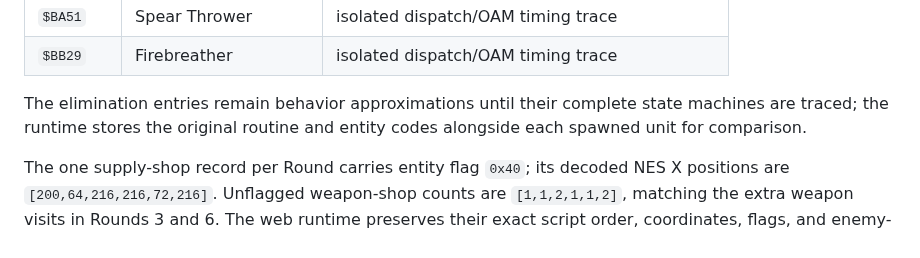
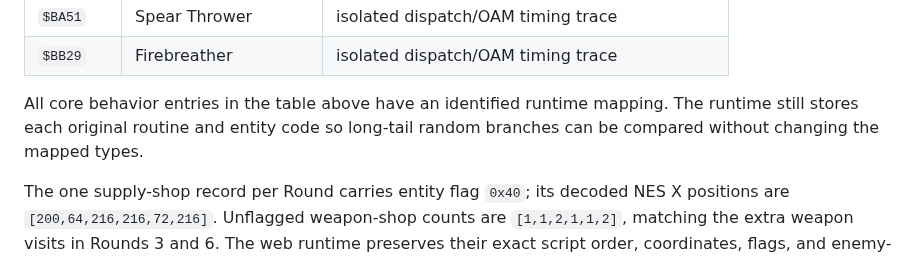
Before and after one commit to xrdavies/gun.smoke, a Markdown page: docs/reference-rom.md, the part around the change. Rendered like a GitHub page.

```diff
--- a/docs/reference-rom.md
+++ b/docs/reference-rom.md
@@ -501,9 +501,9 @@ Current behavior map:
 | `$BA51` | Spear Thrower | isolated dispatch/OAM timing trace |
 | `$BB29` | Firebreather | isolated dispatch/OAM timing trace |
 
-The elimination entries remain behavior approximations until their complete
-state machines are traced; the runtime stores the original routine and entity
-codes alongside each spawned unit for comparison.
+All core behavior entries in the table above have an identified runtime
+mapping. The runtime still stores each original routine and entity code so
+long-tail random branches can be compared without changing the mapped types.
 
 The one supply-shop record per Round carries entity flag `0x40`; its decoded
 NES X positions are `[200,64,216,216,72,216]`. Unflagged weapon-shop counts are
```
Also changed, not shown: docs/gameplay-reference.md (+9 -10 lines).
